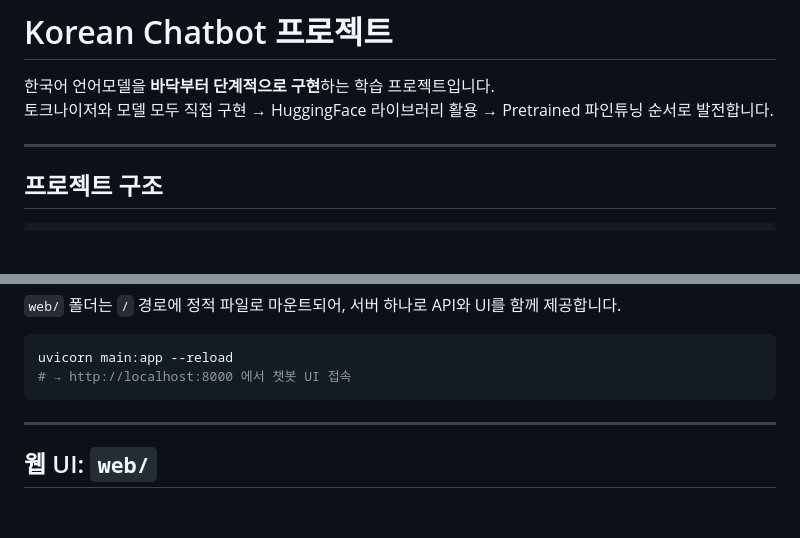
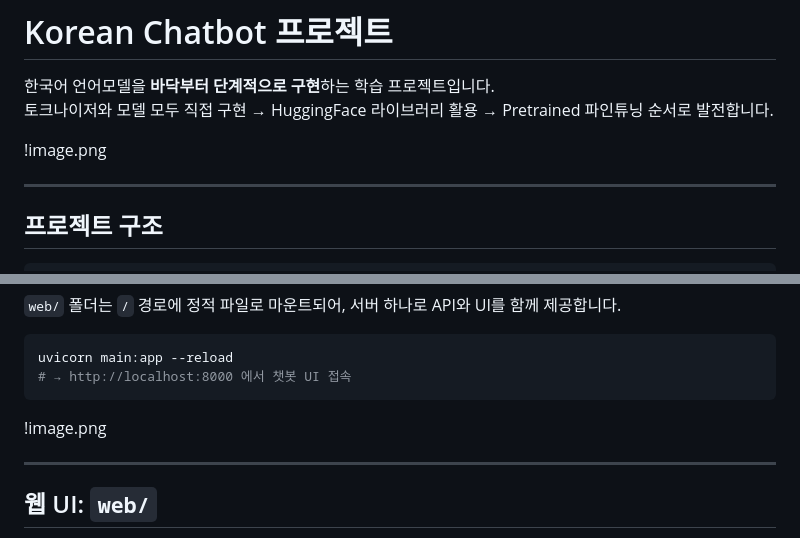
Before and after one commit to kkkk2058/korean-chatbot, a Markdown page: README.md, 2 parts joined by grey strips. Drawn GitHub-style; blank space fills up the shorter version.

Commit message:
[docs]: edit readme.md , fastapi, web 관련 사진 추가

````diff
--- a/README.md
+++ b/README.md
@@ -2,6 +2,9 @@
 
 한국어 언어모델을 **바닥부터 단계적으로 구현**하는 학습 프로젝트입니다.
 토크나이저와 모델 모두 직접 구현 → HuggingFace 라이브러리 활용 → Pretrained 파인튜닝 순서로 발전합니다.
+
+
+!image.png
 
 ---
 
@@ -283,6 +286,9 @@ uvicorn main:app --reload
 # → http://localhost:8000 에서 챗봇 UI 접속
 ```
 
+
+!image.png
+
 ---
 
 ## 웹 UI: `web/`
````
